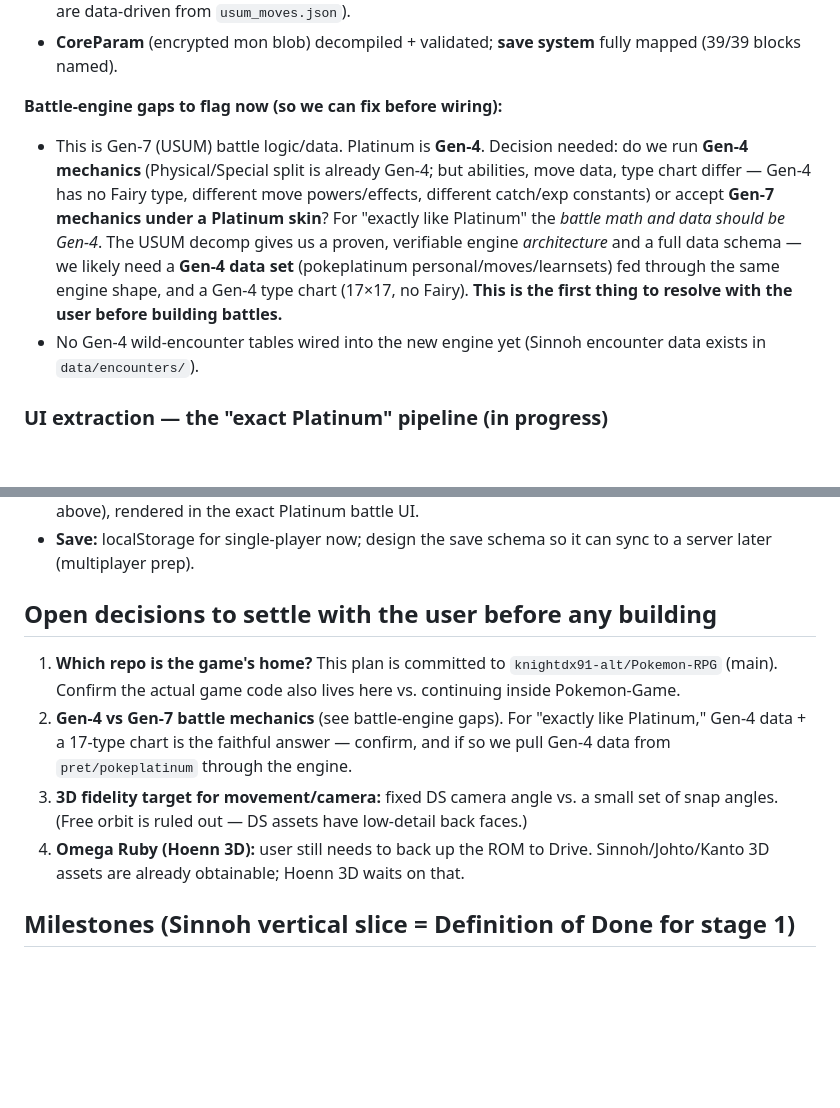
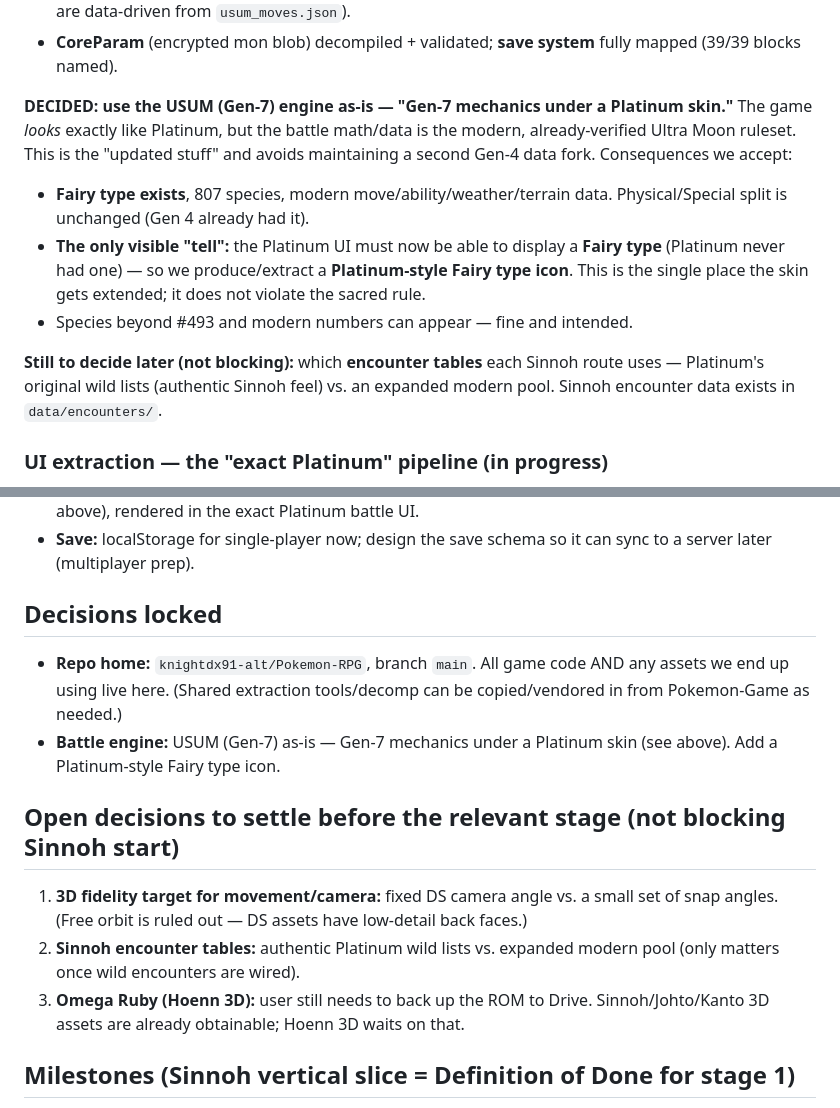
Before and after one commit to knightdx91-alt/Pokemon-RPG, a Markdown page: GAME_PLAN.md, 2 parts joined by grey strips. GitHub-like rendering; blank space fills up the shorter version.

Commit message:
Lock decisions: USUM engine as-is (Gen-7 under Platinum skin), code+assets home in pokemon-rpg

```diff
--- a/GAME_PLAN.md
+++ b/GAME_PLAN.md
@@ -94,19 +94,21 @@ Verified, numerically-checked C++ + data in `Pokemon-Game/decomp/`:
 - **CoreParam** (encrypted mon blob) decompiled + validated; **save system**
   fully mapped (39/39 blocks named).
 
-**Battle-engine gaps to flag now (so we can fix before wiring):**
-- This is Gen-7 (USUM) battle logic/data. Platinum is **Gen-4**. Decision needed:
-  do we run **Gen-4 mechanics** (Physical/Special split is already Gen-4; but
-  abilities, move data, type chart differ — Gen-4 has no Fairy type, different
-  move powers/effects, different catch/exp constants) or accept **Gen-7
-  mechanics under a Platinum skin**? For "exactly like Platinum" the *battle math
-  and data should be Gen-4*. The USUM decomp gives us a proven, verifiable engine
-  *architecture* and a full data schema — we likely need a **Gen-4 data set**
-  (pokeplatinum personal/moves/learnsets) fed through the same engine shape, and
-  a Gen-4 type chart (17×17, no Fairy). **This is the first thing to resolve
-  with the user before building battles.**
-- No Gen-4 wild-encounter tables wired into the new engine yet (Sinnoh encounter
-  data exists in `data/encounters/`).
+**DECIDED: use the USUM (Gen-7) engine as-is — "Gen-7 mechanics under a Platinum
+skin."** The game *looks* exactly like Platinum, but the battle math/data is the
+modern, already-verified Ultra Moon ruleset. This is the "updated stuff" and
+avoids maintaining a second Gen-4 data fork. Consequences we accept:
+- **Fairy type exists**, 807 species, modern move/ability/weather/terrain data.
+  Physical/Special split is unchanged (Gen 4 already had it).
+- **The only visible "tell":** the Platinum UI must now be able to display a
+  **Fairy type** (Platinum never had one) — so we produce/extract a
+  **Platinum-style Fairy type icon**. This is the single place the skin gets
+  extended; it does not violate the sacred rule.
+- Species beyond #493 and modern numbers can appear — fine and intended.
+
+**Still to decide later (not blocking):** which **encounter tables** each Sinnoh
+route uses — Platinum's original wild lists (authentic Sinnoh feel) vs. an
+expanded modern pool. Sinnoh encounter data exists in `data/encounters/`.
 
 ### UI extraction — the "exact Platinum" pipeline (in progress)
 - **`tools/extract_platinum_ui.py`** — exact DS 2D UI decoder (NCLR/NCGR/NSCR).
@@ -150,18 +152,22 @@ Verified, numerically-checked C++ + data in `Pokemon-Game/decomp/`:
 - **Save:** localStorage for single-player now; design the save schema so it can
   sync to a server later (multiplayer prep).
 
-## Open decisions to settle with the user before any building
+## Decisions locked
 
-1. **Which repo is the game's home?** This plan is committed to
-   `knightdx91-alt/Pokemon-RPG` (main). Confirm the actual game code also lives
-   here vs. continuing inside Pokemon-Game.
-2. **Gen-4 vs Gen-7 battle mechanics** (see battle-engine gaps). For "exactly
-   like Platinum," Gen-4 data + a 17-type chart is the faithful answer — confirm,
-   and if so we pull Gen-4 data from `pret/pokeplatinum` through the engine.
-3. **3D fidelity target for movement/camera:** fixed DS camera angle vs. a small
+- **Repo home:** `knightdx91-alt/Pokemon-RPG`, branch `main`. All game code AND
+  any assets we end up using live here. (Shared extraction tools/decomp can be
+  copied/vendored in from Pokemon-Game as needed.)
+- **Battle engine:** USUM (Gen-7) as-is — Gen-7 mechanics under a Platinum skin
+  (see above). Add a Platinum-style Fairy type icon.
+
+## Open decisions to settle before the relevant stage (not blocking Sinnoh start)
+
+1. **3D fidelity target for movement/camera:** fixed DS camera angle vs. a small
    set of snap angles. (Free orbit is ruled out — DS assets have low-detail back
    faces.)
-4. **Omega Ruby (Hoenn 3D):** user still needs to back up the ROM to Drive.
+2. **Sinnoh encounter tables:** authentic Platinum wild lists vs. expanded modern
+   pool (only matters once wild encounters are wired).
+3. **Omega Ruby (Hoenn 3D):** user still needs to back up the ROM to Drive.
    Sinnoh/Johto/Kanto 3D assets are already obtainable; Hoenn 3D waits on that.
 
 ## Milestones (Sinnoh vertical slice = Definition of Done for stage 1)
```
